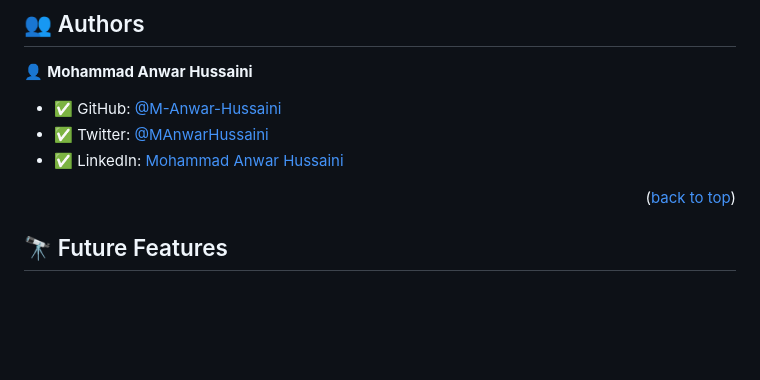
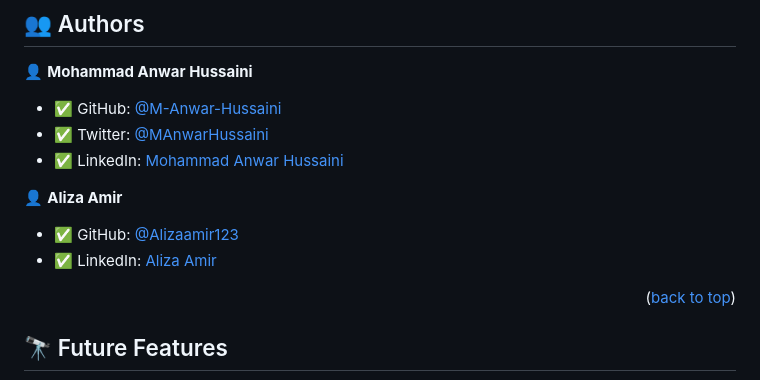
Before and after one commit to M-Anwar-Hussaini/Portfolio_Bootstrap, a Markdown page: README.md, the part around the change. Drawn GitHub-style; blank space fills up the shorter version.

Commit message:
add my linkedln and github links

```diff
--- a/README.md
+++ b/README.md
@@ -181,6 +181,11 @@ Example:
 - ✅ Twitter: [@MAnwarHussaini](https://twitter.com/MAnwarHussaini)
 - ✅ LinkedIn: [Mohammad Anwar Hussaini](https://www.linkedin.com/in/mohammad-anwar-hussaini-876638267/)
 
+👤 **Aliza Amir**
+
+- ✅ GitHub: [@Alizaamir123](https://github.com/alizaamir123/)
+- ✅ LinkedIn: [Aliza Amir](https://www.linkedin.com/in/aliza-amir-545196215/)
+
 <p align="right">(<a href="#readme-top">back to top</a>)</p>
 
 <!-- FUTURE FEATURES -->
```
